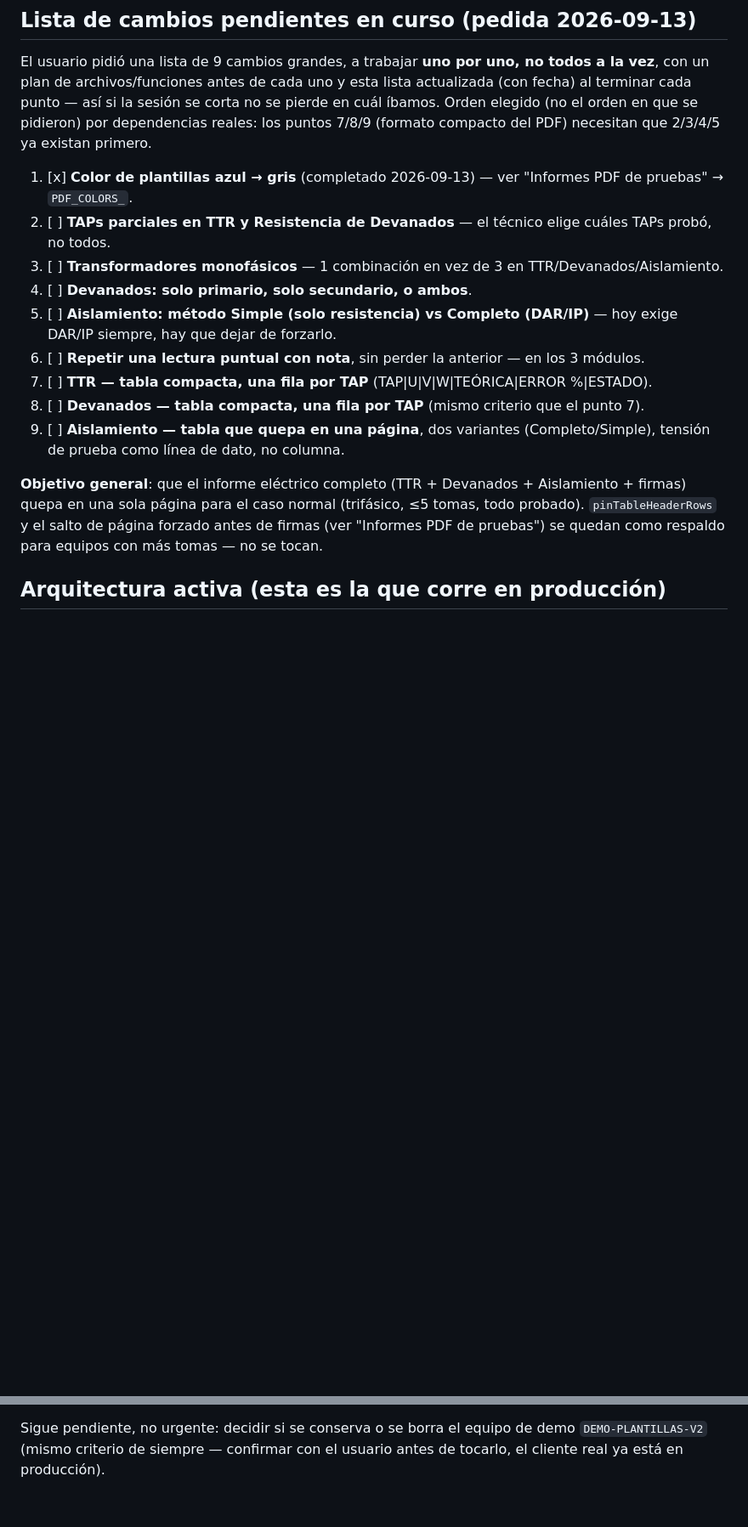
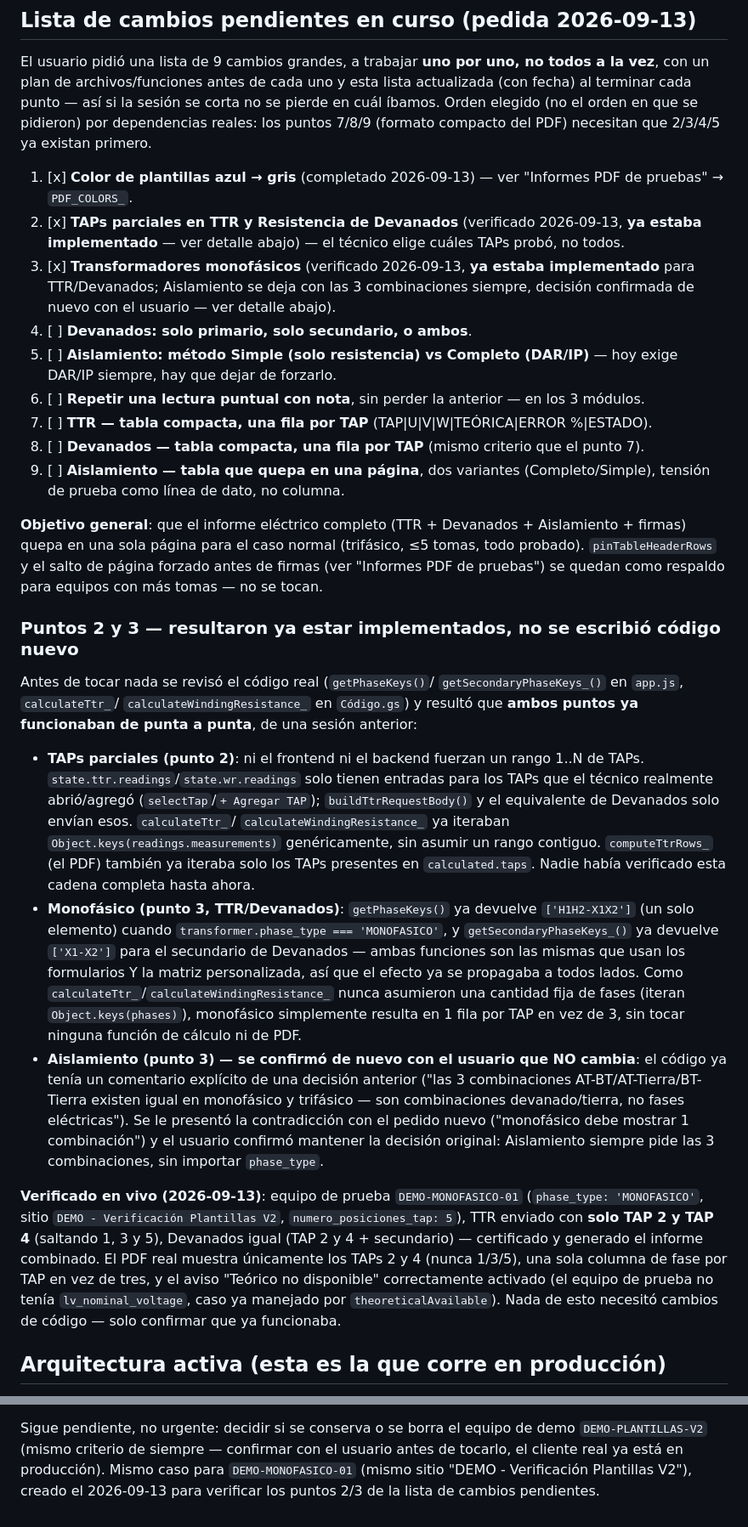
Before and after one commit to arrietasolucionestecnologicas-oss/M-A-INGENIERIA-Y-CONSULTORIAS-SAS, a Markdown page: CLAUDE.md, 2 parts joined by grey strips. Shown at 85% size. Drawn GitHub-style; blank space fills up the shorter version.

Commit message:
Points 2 and 3: verify partial-TAP selection and monofásico already work
No code changes needed — getPhaseKeys()/getSecondaryPhaseKeys_() in
app.js already branch on phase_type, and neither the TTR/Devanados
calculation functions nor the PDF row-building code assume a fixed
phase count or contiguous TAP range. Verified live end-to-end against a
new DEMO-MONOFASICO-01 transformer (partial TAPs 2+4 only, single-phase
key) with a real generated report. Confirmed with the user that
Resistencia de Aislamiento intentionally keeps its 3 combinations
regardless of phase_type (they represent winding/ground pairs, not
electrical phases) — no change there either.

Co-Authored-By: Claude Sonnet 5 <noreply@anthropic.com>

```diff
--- a/CLAUDE.md
+++ b/CLAUDE.md
@@ -15,10 +15,13 @@ compacto del PDF) necesitan que 2/3/4/5 ya existan primero.
 
 1. [x] **Color de plantillas azul → gris** (completado 2026-09-13) — ver
    "Informes PDF de pruebas" → `PDF_COLORS_`.
-2. [ ] **TAPs parciales en TTR y Resistencia de Devanados** — el técnico
-   elige cuáles TAPs probó, no todos.
-3. [ ] **Transformadores monofásicos** — 1 combinación en vez de 3 en
-   TTR/Devanados/Aislamiento.
+2. [x] **TAPs parciales en TTR y Resistencia de Devanados** (verificado
+   2026-09-13, **ya estaba implementado** — ver detalle abajo) — el
+   técnico elige cuáles TAPs probó, no todos.
+3. [x] **Transformadores monofásicos** (verificado 2026-09-13, **ya estaba
+   implementado** para TTR/Devanados; Aislamiento se deja con las 3
+   combinaciones siempre, decisión confirmada de nuevo con el usuario —
+   ver detalle abajo).
 4. [ ] **Devanados: solo primario, solo secundario, o ambos**.
 5. [ ] **Aislamiento: método Simple (solo resistencia) vs Completo
    (DAR/IP)** — hoy exige DAR/IP siempre, hay que dejar de forzarlo.
@@ -35,6 +38,51 @@ Aislamiento + firmas) quepa en una sola página para el caso normal
 (trifásico, ≤5 tomas, todo probado). `pinTableHeaderRows` y el salto de
 página forzado antes de firmas (ver "Informes PDF de pruebas") se quedan
 como respaldo para equipos con más tomas — no se tocan.
+
+### Puntos 2 y 3 — resultaron ya estar implementados, no se escribió código nuevo
+
+Antes de tocar nada se revisó el código real (`getPhaseKeys()`/
+`getSecondaryPhaseKeys_()` en `app.js`, `calculateTtr_`/
+`calculateWindingResistance_` en `Código.gs`) y resultó que **ambos puntos
+ya funcionaban de punta a punta**, de una sesión anterior:
+
+- **TAPs parciales (punto 2)**: ni el frontend ni el backend fuerzan un
+  rango 1..N de TAPs. `state.ttr.readings`/`state.wr.readings` solo tienen
+  entradas para los TAPs que el técnico realmente abrió/agregó
+  (`selectTap`/`+ Agregar TAP`); `buildTtrRequestBody()` y el equivalente
+  de Devanados solo envían esos. `calculateTtr_`/
+  `calculateWindingResistance_` ya iteraban `Object.keys(readings.measurements)`
+  genéricamente, sin asumir un rango contiguo. `computeTtrRows_` (el PDF)
+  también ya iteraba solo los TAPs presentes en `calculated.taps`. Nadie
+  había verificado esta cadena completa hasta ahora.
+- **Monofásico (punto 3, TTR/Devanados)**: `getPhaseKeys()` ya devuelve
+  `['H1H2-X1X2']` (un solo elemento) cuando `transformer.phase_type ===
+  'MONOFASICO'`, y `getSecondaryPhaseKeys_()` ya devuelve `['X1-X2']` para
+  el secundario de Devanados — ambas funciones son las mismas que usan los
+  formularios Y la matriz personalizada, así que el efecto ya se propagaba
+  a todos lados. Como `calculateTtr_`/`calculateWindingResistance_` nunca
+  asumieron una cantidad fija de fases (iteran `Object.keys(phases)`),
+  monofásico simplemente resulta en 1 fila por TAP en vez de 3, sin tocar
+  ninguna función de cálculo ni de PDF.
+- **Aislamiento (punto 3) — se confirmó de nuevo con el usuario que NO
+  cambia**: el código ya tenía un comentario explícito de una decisión
+  anterior ("las 3 combinaciones AT-BT/AT-Tierra/BT-Tierra existen igual
+  en monofásico y trifásico — son combinaciones devanado/tierra, no fases
+  eléctricas"). Se le presentó la contradicción con el pedido nuevo
+  ("monofásico debe mostrar 1 combinación") y el usuario confirmó
+  mantener la decisión original: Aislamiento siempre pide las 3
+  combinaciones, sin importar `phase_type`.
+
+**Verificado en vivo (2026-09-13)**: equipo de prueba `DEMO-MONOFASICO-01`
+(`phase_type: 'MONOFASICO'`, sitio `DEMO - Verificación Plantillas V2`,
+`numero_posiciones_tap: 5`), TTR enviado con **solo TAP 2 y TAP 4**
+(saltando 1, 3 y 5), Devanados igual (TAP 2 y 4 + secundario) — certificado
+y generado el informe combinado. El PDF real muestra únicamente los TAPs 2
+y 4 (nunca 1/3/5), una sola columna de fase por TAP en vez de tres, y el
+aviso "Teórico no disponible" correctamente activado (el equipo de prueba
+no tenía `lv_nominal_voltage`, caso ya manejado por
+`theoreticalAvailable`). Nada de esto necesitó cambios de código — solo
+confirmar que ya funcionaba.
 
 ## Arquitectura activa (esta es la que corre en producción)
 
@@ -2648,4 +2696,7 @@ de datos insertadas.
 
 Sigue pendiente, no urgente: decidir si se conserva o se borra el equipo
 de demo `DEMO-PLANTILLAS-V2` (mismo criterio de siempre — confirmar con el
-usuario antes de tocarlo, el cliente real ya está en producción).
+usuario antes de tocarlo, el cliente real ya está en producción). Mismo
+caso para `DEMO-MONOFASICO-01` (mismo sitio "DEMO - Verificación
+Plantillas V2"), creado el 2026-09-13 para verificar los puntos 2/3 de la
+lista de cambios pendientes.
```
